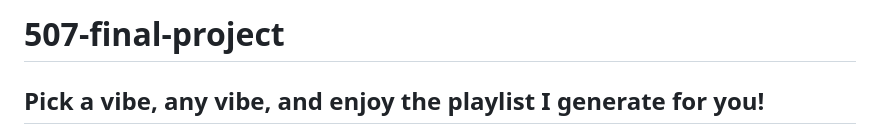
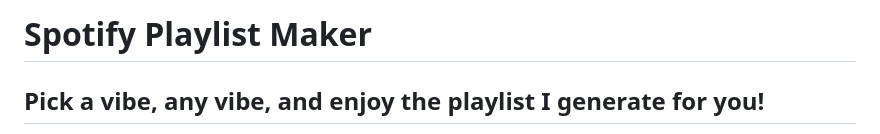
Before and after one commit to emanmozaffar/507-final-project, a Markdown page: README.md, the part around the change. GitHub-like rendering.

```diff
--- a/README.md
+++ b/README.md
@@ -1,4 +1,4 @@
-# 507-final-project
+# Spotify Playlist Maker
 
 ## Pick a vibe, any vibe, and enjoy the playlist I generate for you!
 
```
